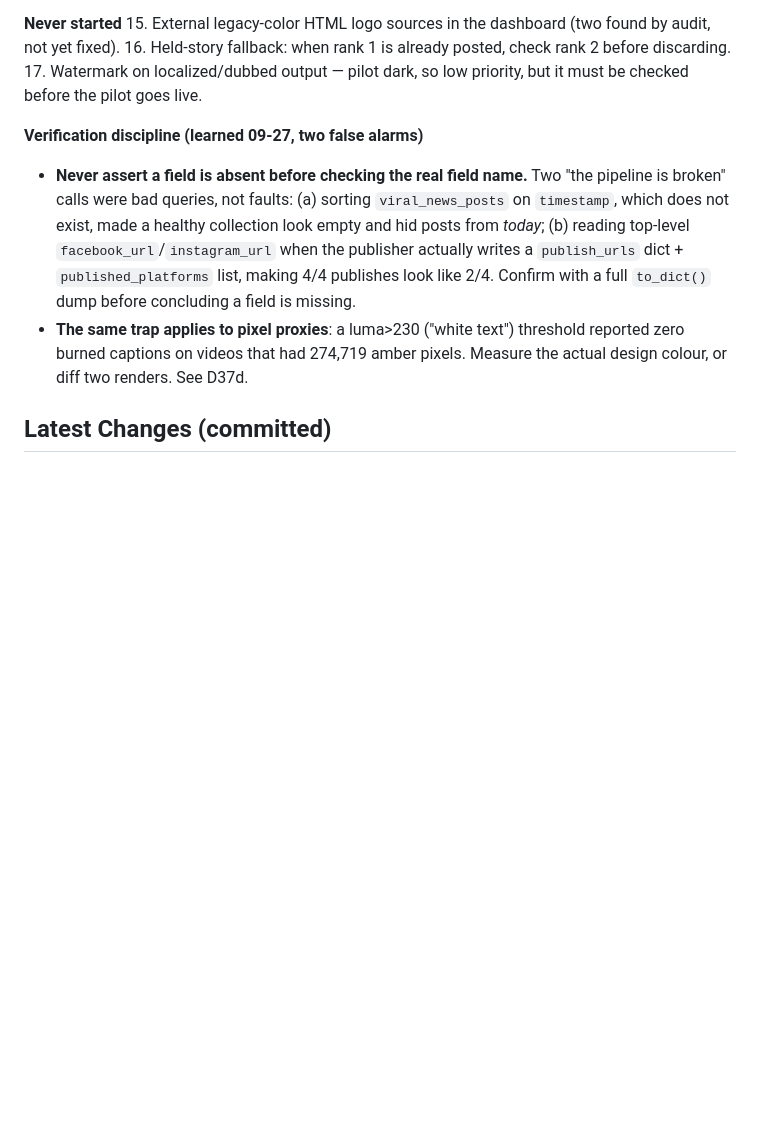
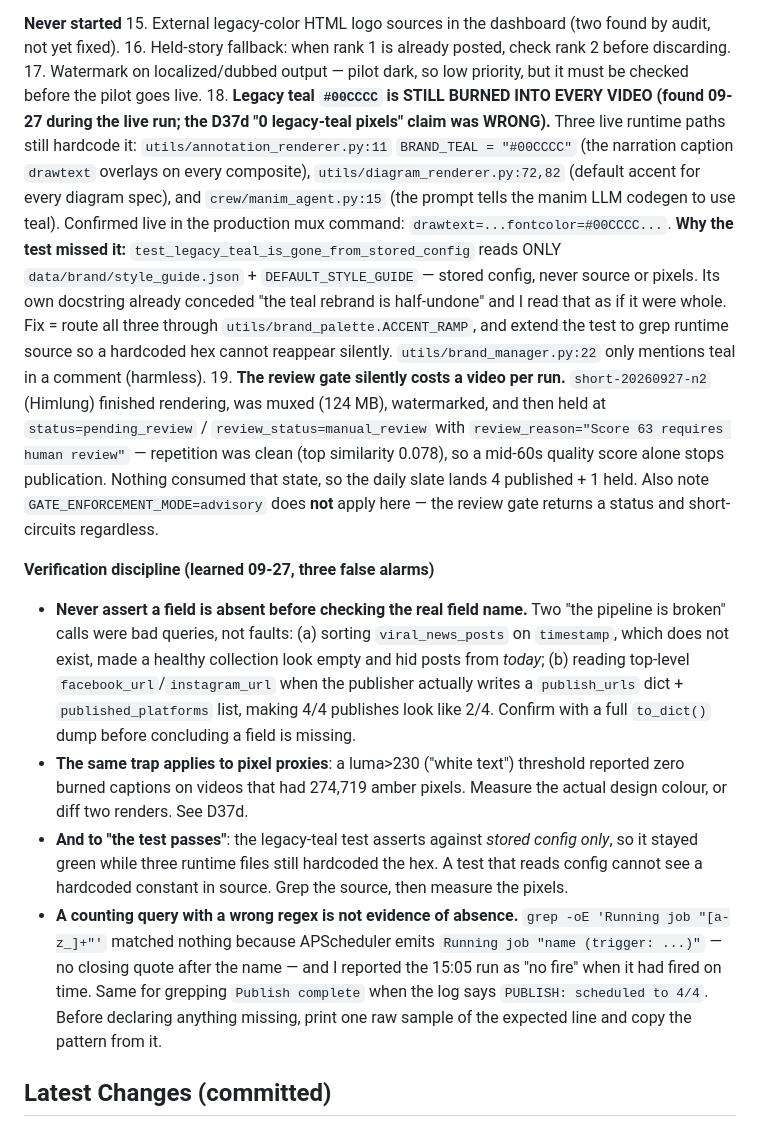
Before and after one commit to legendarylaure-byte/timi, a Markdown page: AGENTS.md, the part around the change. GitHub-like rendering; blank space fills up the shorter version.

Commit message:
docs(agents): record legacy teal still live in runtime + review-gate video loss
Found during the 2026-09-27 15:05 run:

- #00CCCC is still hardcoded in 3 runtime paths (annotation_renderer,
  diagram_renderer, manim_agent prompt) and is burned into every composite.
  The D37d "0 legacy-teal pixels" claim was wrong: the only teal test reads
  stored config, never source or pixels.
- The review gate held short-20260927-n2 at pending_review on a score of 63
  with clean repetition, costing a video per run with nothing consuming it.
- Third bad-query false alarm documented: a wrong grep regex reported the
  15:05 run as "did not fire" when it had fired on time.

```diff
--- a/AGENTS.md
+++ b/AGENTS.md
@@ -25,10 +25,14 @@
 15. External legacy-color HTML logo sources in the dashboard (two found by audit, not yet fixed).
 16. Held-story fallback: when rank 1 is already posted, check rank 2 before discarding.
 17. Watermark on localized/dubbed output — pilot dark, so low priority, but it must be checked before the pilot goes live.
+18. **Legacy teal `#00CCCC` is STILL BURNED INTO EVERY VIDEO (found 09-27 during the live run; the D37d "0 legacy-teal pixels" claim was WRONG).** Three live runtime paths still hardcode it: `utils/annotation_renderer.py:11` `BRAND_TEAL = "#00CCCC"` (the narration caption `drawtext` overlays on every composite), `utils/diagram_renderer.py:72,82` (default accent for every diagram spec), and `crew/manim_agent.py:15` (the prompt tells the manim LLM codegen to use teal). Confirmed live in the production mux command: `drawtext=...fontcolor=#00CCCC...`. **Why the test missed it:** `test_legacy_teal_is_gone_from_stored_config` reads ONLY `data/brand/style_guide.json` + `DEFAULT_STYLE_GUIDE` — stored config, never source or pixels. Its own docstring already conceded "the teal rebrand is half-undone" and I read that as if it were whole. Fix = route all three through `utils/brand_palette.ACCENT_RAMP`, and extend the test to grep runtime source so a hardcoded hex cannot reappear silently. `utils/brand_manager.py:22` only mentions teal in a comment (harmless).
+19. **The review gate silently costs a video per run.** `short-20260927-n2` (Himlung) finished rendering, was muxed (124 MB), watermarked, and then held at `status=pending_review` / `review_status=manual_review` with `review_reason="Score 63 requires human review"` — repetition was clean (top similarity 0.078), so a mid-60s quality score alone stops publication. Nothing consumed that state, so the daily slate lands 4 published + 1 held. Also note `GATE_ENFORCEMENT_MODE=advisory` does **not** apply here — the review gate returns a status and short-circuits regardless.
 
-**Verification discipline (learned 09-27, two false alarms)**
+**Verification discipline (learned 09-27, three false alarms)**
 - **Never assert a field is absent before checking the real field name.** Two "the pipeline is broken" calls were bad queries, not faults: (a) sorting `viral_news_posts` on `timestamp`, which does not exist, made a healthy collection look empty and hid posts from *today*; (b) reading top-level `facebook_url`/`instagram_url` when the publisher actually writes a `publish_urls` dict + `published_platforms` list, making 4/4 publishes look like 2/4. Confirm with a full `to_dict()` dump before concluding a field is missing.
 - **The same trap applies to pixel proxies**: a luma>230 ("white text") threshold reported zero burned captions on videos that had 274,719 amber pixels. Measure the actual design colour, or diff two renders. See D37d.
+- **And to "the test passes"**: the legacy-teal test asserts against *stored config only*, so it stayed green while three runtime files still hardcoded the hex. A test that reads config cannot see a hardcoded constant in source. Grep the source, then measure the pixels.
+- **A counting query with a wrong regex is not evidence of absence.** `grep -oE 'Running job "[a-z_]+"'` matched nothing because APScheduler emits `Running job "name (trigger: ...)"` — no closing quote after the name — and I reported the 15:05 run as "no fire" when it had fired on time. Same for grepping `Publish complete` when the log says `PUBLISH: scheduled to 4/4`. Before declaring anything missing, print one raw sample of the expected line and copy the pattern from it.
 
 ## Latest Changes (committed)
 
```
